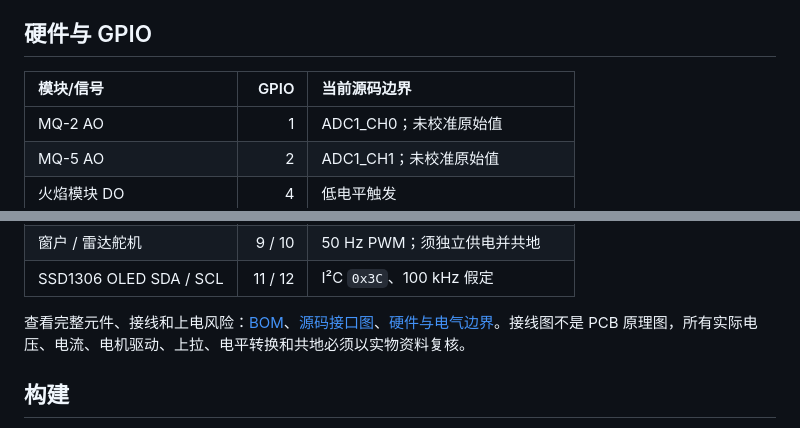
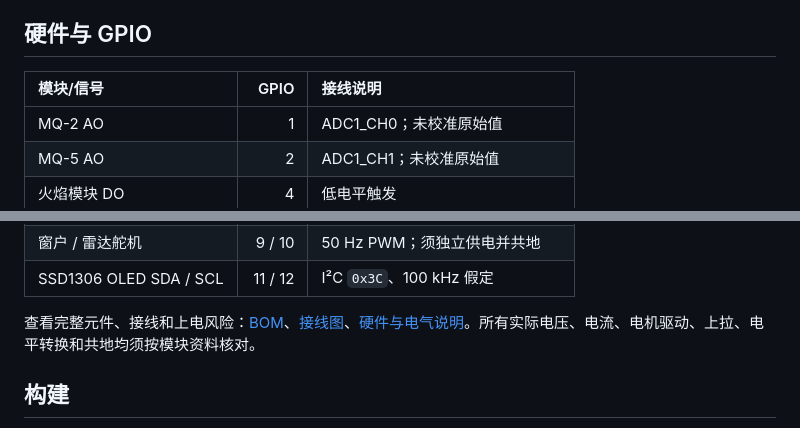
Before and after one commit to rongyishuaige7/esp32-s3-smart-safety-monitor, a Markdown page: README.md, 2 parts joined by grey strips. Drawn GitHub-style.

```diff
--- a/README.md
+++ b/README.md
@@ -35,7 +34,7 @@ MQ-2 / MQ-5 原始 ADC、火焰模块、HC-SR04
 
 ## 硬件与 GPIO
 
-| 模块/信号 | GPIO | 当前源码边界 |
+| 模块/信号 | GPIO | 接线说明 |
 | :-- | --: | :-- |
 | MQ-2 AO | 1 | ADC1_CH0；未校准原始值 |
 | MQ-5 AO | 2 | ADC1_CH1；未校准原始值 |
@@ -47,7 +46,7 @@ MQ-2 / MQ-5 原始 ADC、火焰模块、HC-SR04
 | 窗户 / 雷达舵机 | 9 / 10 | 50 Hz PWM；须独立供电并共地 |
 | SSD1306 OLED SDA / SCL | 11 / 12 | I²C `0x3C`、100 kHz 假定 |
 
-查看完整元件、接线和上电风险：[BOM](hardware/BOM.csv)、[源码接口图](hardware/wiring-diagram.svg)、[硬件与电气边界](HARDWARE.md)。接线图不是 PCB 原理图，所有实际电压、电流、电机驱动、上拉、电平转换和共地必须以实物资料复核。
+查看完整元件、接线和上电风险：[BOM](hardware/BOM.csv)、[接线图](hardware/wiring-diagram.svg)、[硬件与电气说明](HARDWARE.md)。所有实际电压、电流、电机驱动、上拉、电平转换和共地均须按模块资料核对。
 
 ## 构建
 
```
Also changed, not shown: other parts of README.md (+8 -14 lines).
